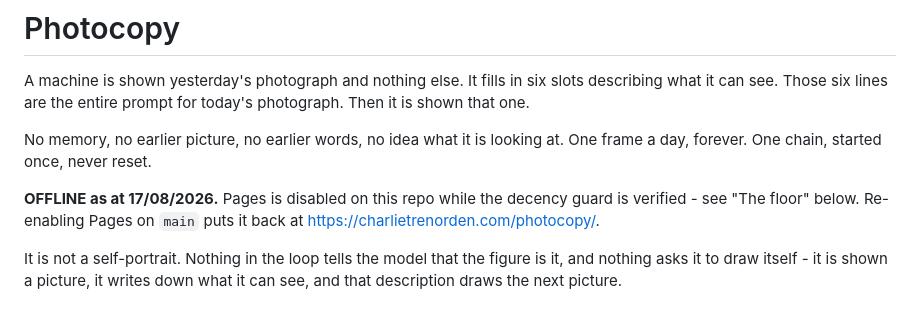
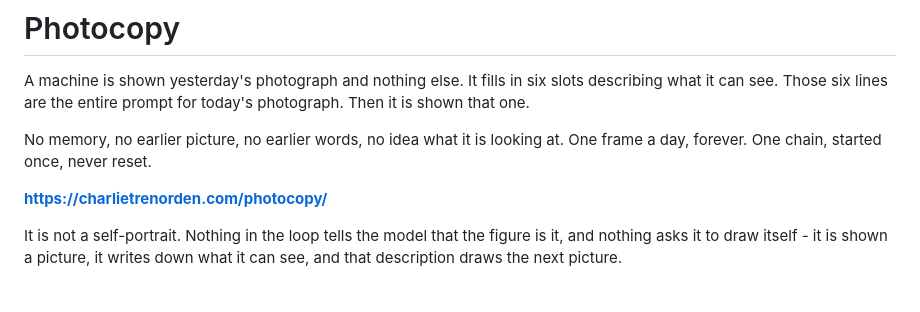
Before and after one commit to charlie-tren/photocopy, a Markdown page: README.md, the part around the change. GitHub-like rendering.

Commit message:
Drop stale offline notice from README

```diff
--- a/README.md
+++ b/README.md
@@ -7,9 +7,7 @@ today's photograph. Then it is shown that one.
 No memory, no earlier picture, no earlier words, no idea what it is looking at.
 One frame a day, forever. One chain, started once, never reset.
 
-**OFFLINE as at 17/08/2026.** Pages is disabled on this repo while the decency
-guard is verified - see "The floor" below. Re-enabling Pages on `main` puts it
-back at <https://charlietrenorden.com/photocopy/>.
+**https://charlietrenorden.com/photocopy/**
 
 It is not a self-portrait. Nothing in the loop tells the model that the figure
 is it, and nothing asks it to draw itself - it is shown a picture, it writes
```
